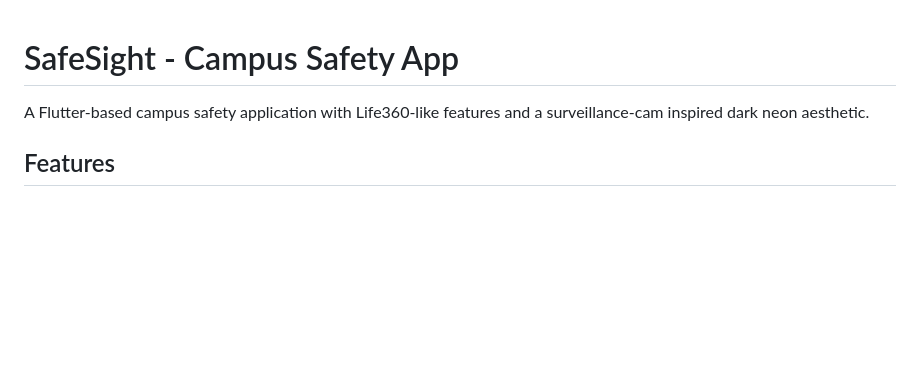
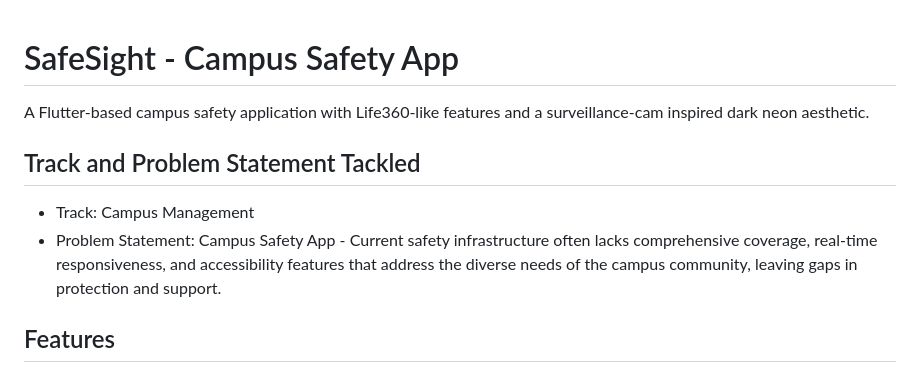
Before and after one commit to oatmeal2211/SafeSight, a Markdown page: README.md, the part around the change. Drawn GitHub-style; blank space fills up the shorter version.

Commit message:
Enhance README with track and problem statement

```diff
--- a/README.md
+++ b/README.md
@@ -2,6 +2,10 @@
 
 A Flutter-based campus safety application with Life360-like features and a surveillance-cam inspired dark neon aesthetic.
 
+## Track and Problem Statement Tackled
+- Track: Campus Management
+- Problem Statement:
+  Campus Safety App - Current safety infrastructure often lacks comprehensive coverage, real-time responsiveness, and accessibility features that address the diverse needs of the campus community, leaving    gaps in protection and support.
 ## Features
 
 ### 🎨 Visual Theme
```
